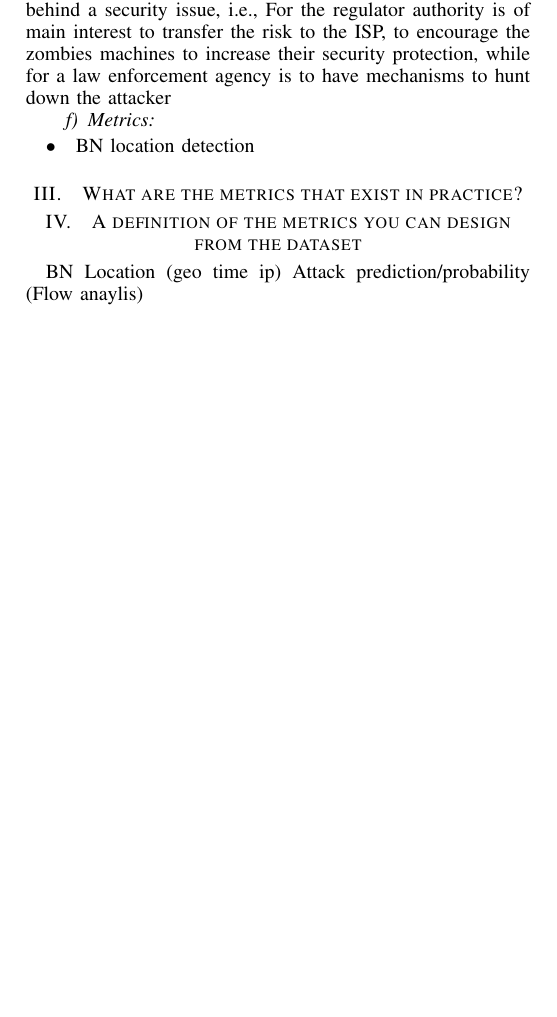
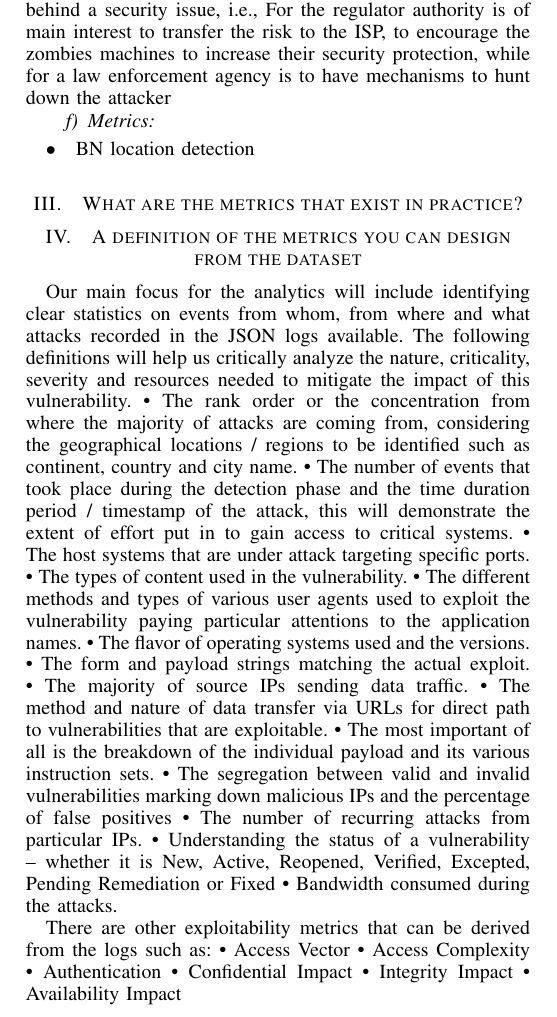
Before and after one commit to santiag0aragon/ellastichoney_analysis, a LaTeX paper (latex/main.tex, which reads latex/p4.tex): part of one column of page 1 of 2, cut so that both start at the same text, the shorter picture padded with empty space. Compiled offline with pdfLaTeX.

Commit message:
Update p4.tex

```diff
--- a/latex/p4.tex
+++ b/latex/p4.tex
@@ -1,3 +1,23 @@
+Our main focus for the analytics will include identifying clear statistics on events from whom, from where and what attacks recorded in the JSON logs available. The following definitions will help us critically analyze the nature, criticality, severity and resources needed to mitigate the impact of this vulnerability.
+•	The rank order or the concentration from where the majority of attacks are coming from, considering the geographical locations / regions to be identified such as continent, country and city name.
+•	The number of events that took place during the detection phase and the time duration period / timestamp of the attack, this will demonstrate the extent of effort put in to gain access to critical systems.
+•	The host systems that are under attack targeting specific ports.
+•	The types of content used in the vulnerability.
+•	The different methods and types of various user agents used to exploit the vulnerability paying particular attentions to the application names.
+•	The flavor of operating systems used and the versions.
+•	The form and payload strings matching the actual exploit.
+•	The majority of source IPs sending data traffic.
+•	The method and nature of data transfer via URLs for direct path to vulnerabilities that are exploitable.
+•	The most important of all is the breakdown of the individual payload and its various instruction sets.
+•	The segregation between valid and invalid vulnerabilities marking down malicious IPs and the percentage of false positives
+•	The number of recurring attacks from particular IPs.
+•	Understanding the status of a vulnerability – whether it is New, Active, Reopened, Verified, Excepted, Pending Remediation or Fixed
+•	Bandwidth consumed during the attacks.
 
-BN Location (geo time ip)
-Attack prediction/probability (Flow anaylis)
+There are other exploitability metrics that can be derived from the logs such as:
+•	Access Vector
+•	Access Complexity
+•	Authentication
+•	Confidential Impact
+•	Integrity Impact
+•	Availability Impact
```
